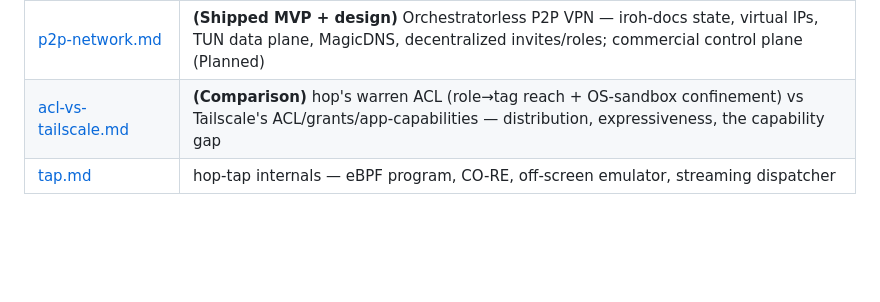
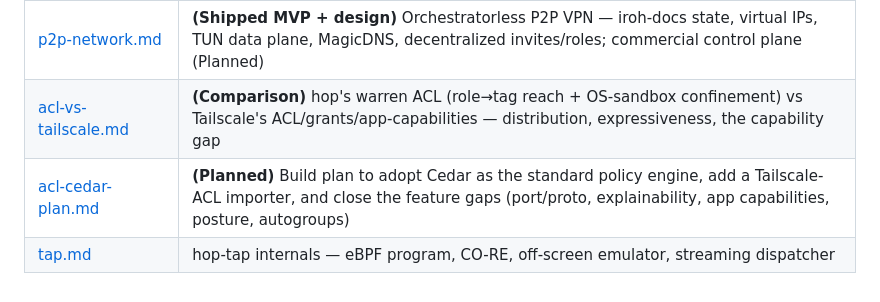
Before and after one commit to Keikai-Inc/wirehop, a Markdown page: docs/README.md, the part around the change. GitHub-like rendering; blank space fills up the shorter version.

```diff
--- a/docs/README.md
+++ b/docs/README.md
@@ -37,4 +37,5 @@ How hop works — protocols, algorithms, internal architecture.
 | [networking.md](technical/networking.md) | iroh endpoint, relay, netmon, **warren netdoc + VPN data plane**, agent/mux IPC, reconnection |
 | [p2p-network.md](technical/p2p-network.md) | **(Shipped MVP + design)** Orchestratorless P2P VPN — iroh-docs state, virtual IPs, TUN data plane, MagicDNS, decentralized invites/roles; commercial control plane (Planned) |
 | [acl-vs-tailscale.md](technical/acl-vs-tailscale.md) | **(Comparison)** hop's warren ACL (role→tag reach + OS-sandbox confinement) vs Tailscale's ACL/grants/app-capabilities — distribution, expressiveness, the capability gap |
+| [acl-cedar-plan.md](technical/acl-cedar-plan.md) | **(Planned)** Build plan to adopt Cedar as the standard policy engine, add a Tailscale-ACL importer, and close the feature gaps (port/proto, explainability, app capabilities, posture, autogroups) |
 | [tap.md](technical/tap.md) | hop-tap internals — eBPF program, CO-RE, off-screen emulator, streaming dispatcher |
```
Also changed, not shown: docs/technical/acl-cedar-plan.md (added, +150 -0 lines), docs/technical/acl-vs-tailscale.md (+4 -0 lines).
